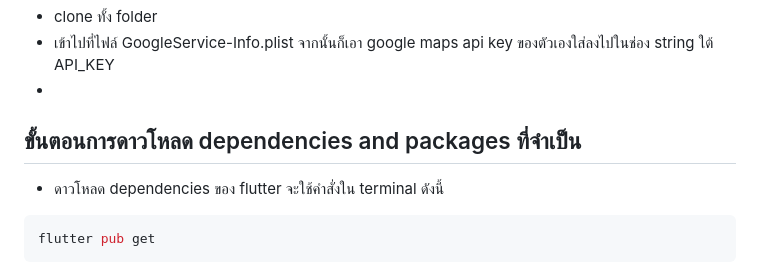
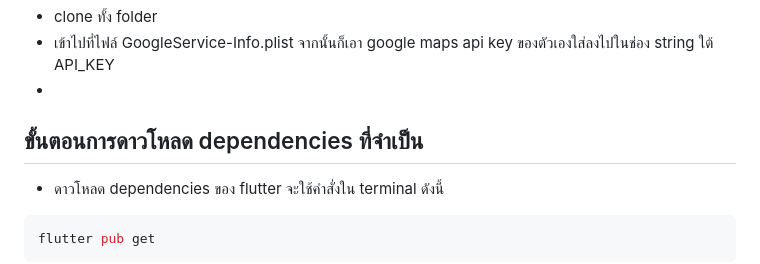
Before and after one commit to ThunyapongPlengvittaya/Report-Pothole-Application, a Markdown page: README.md, the part around the change. GitHub-like rendering.

```diff
--- a/README.md
+++ b/README.md
@@ -58,7 +58,7 @@ pothole-flutter/
 - clone ทั้ง folder
 - เข้าไปที่ไฟล์ GoogleService-Info.plist จากนั้นก็เอา google maps api key ของตัวเองใส่ลงไปในช่อง string ใต้ API_KEY
 -
-## ขั้นตอนการดาวโหลด dependencies and packages ที่จำเป็น
+## ขั้นตอนการดาวโหลด dependencies ที่จำเป็น
 
 - ดาวโหลด dependencies ของ flutter จะใช้คำสั่งใน terminal ดังนี้
 
```
